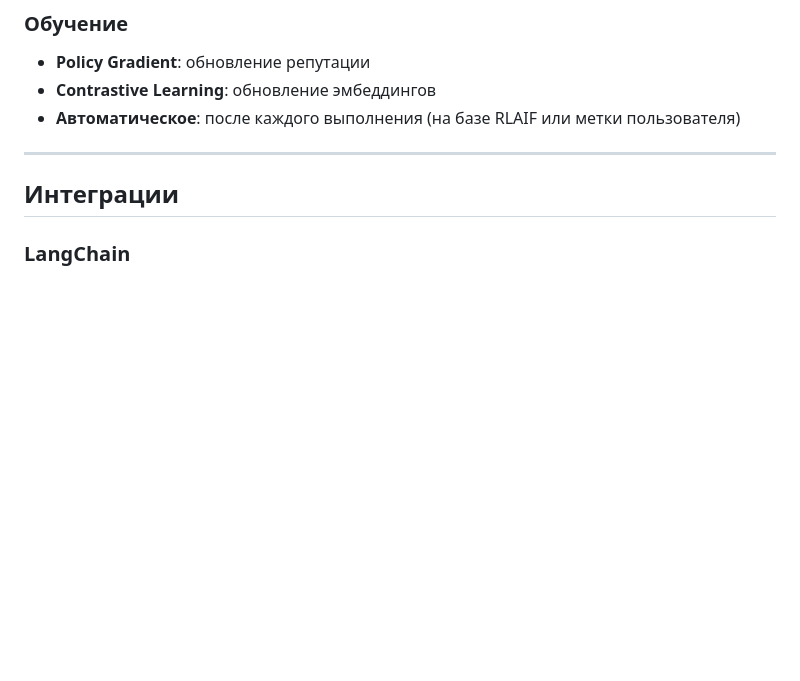
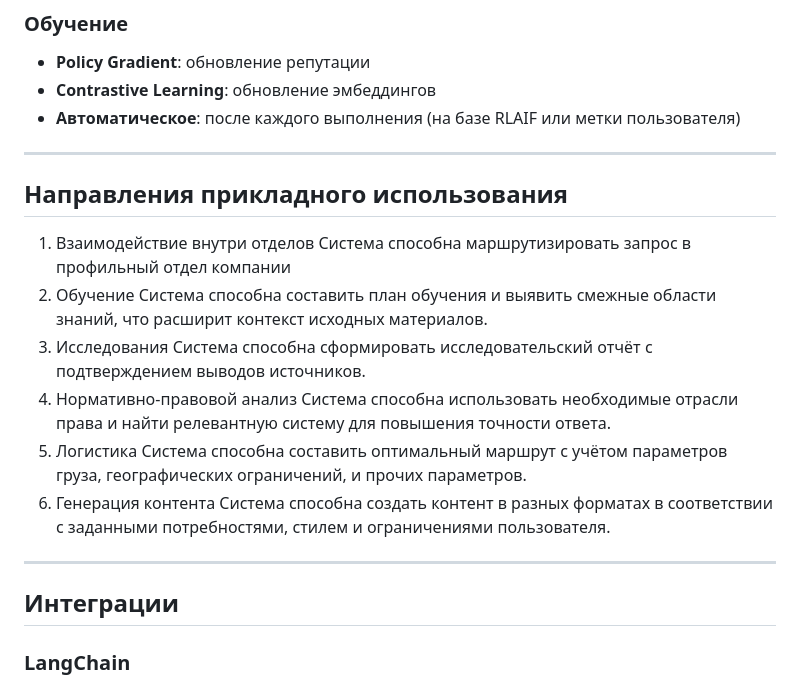
Before and after one commit to GraphArchitector/GraphArchitect, a Markdown page: README.md, the part around the change. Rendered like a GitHub page; blank space fills up the shorter version.

```diff
--- a/README.md
+++ b/README.md
@@ -108,6 +108,23 @@ GraphArchitect/
 - **Policy Gradient**: обновление репутации
 - **Contrastive Learning**: обновление эмбеддингов
 - **Автоматическое**: после каждого выполнения (на базе RLAIF или метки пользователя)
+
+---
+
+## Направления прикладного использования
+
+1. Взаимодействие внутри отделов
+Система способна маршрутизировать запрос в профильный отдел компании
+2. Обучение
+Система способна составить план обучения и выявить смежные области знаний, что расширит контекст исходных материалов.
+3. Исследования
+Система способна сформировать исследовательский отчёт с подтверждением выводов источников.
+4. Нормативно-правовой анализ
+Система способна использовать необходимые отрасли права и найти релевантную систему для повышения точности ответа.
+5. Логистика
+Система способна составить оптимальный маршрут с учётом параметров груза, географических ограничений, и прочих параметров.
+6. Генерация контента
+Система способна создать контент в разных форматах в соответствии с заданными потребностями, стилем и ограничениями пользователя.
 
 ---
 
```
